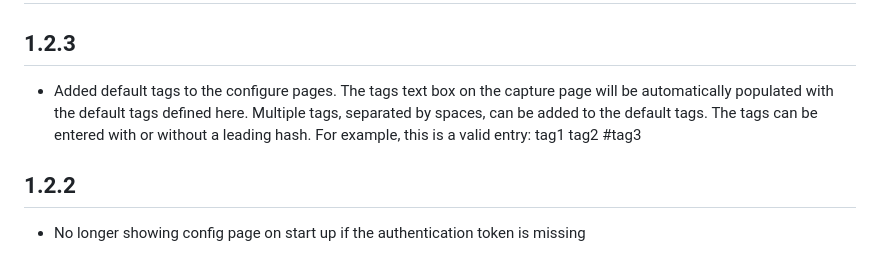
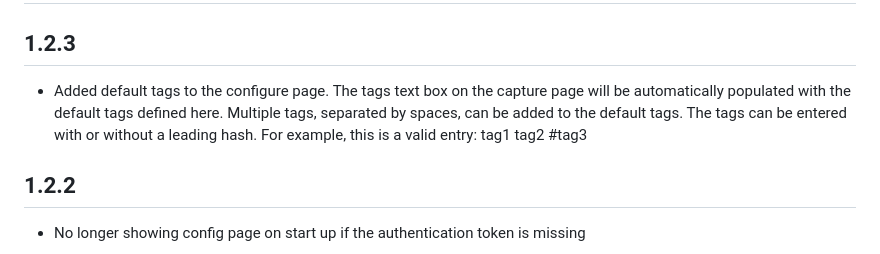
Before and after one commit to davecburke/silverbullet-clipper, a Markdown page: README.md, the part around the change. Drawn GitHub-style.

Commit message:
Fixed typo in README

```diff
--- a/README.md
+++ b/README.md
@@ -149,7 +149,7 @@ SilverBullet Clipper uses the following libraries:
 
 ## 1.2.3
 
-- Added default tags to the configure pages. The tags text box on the capture page will be automatically populated with the default tags defined here. Multiple tags, separated by spaces, can be added to the default tags. The tags can be entered with or without a leading hash. For example, this is a valid entry: tag1 tag2 #tag3
+- Added default tags to the configure page. The tags text box on the capture page will be automatically populated with the default tags defined here. Multiple tags, separated by spaces, can be added to the default tags. The tags can be entered with or without a leading hash. For example, this is a valid entry: tag1 tag2 #tag3
 
 ## 1.2.2
 
```
